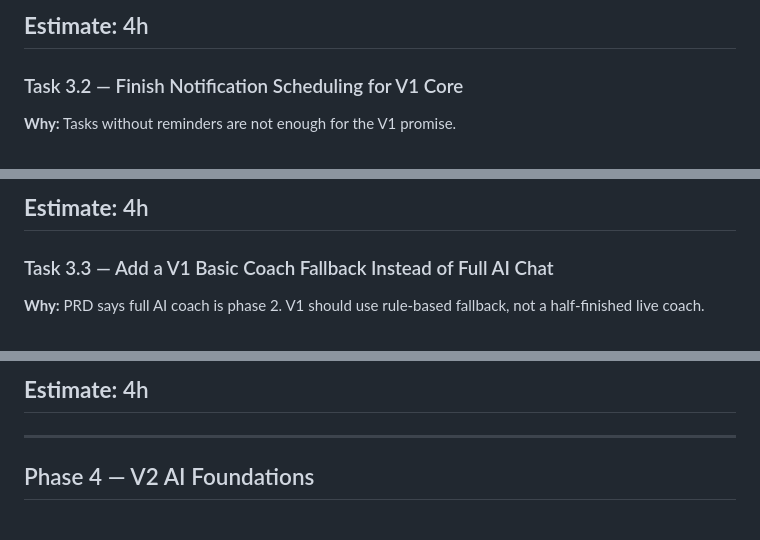
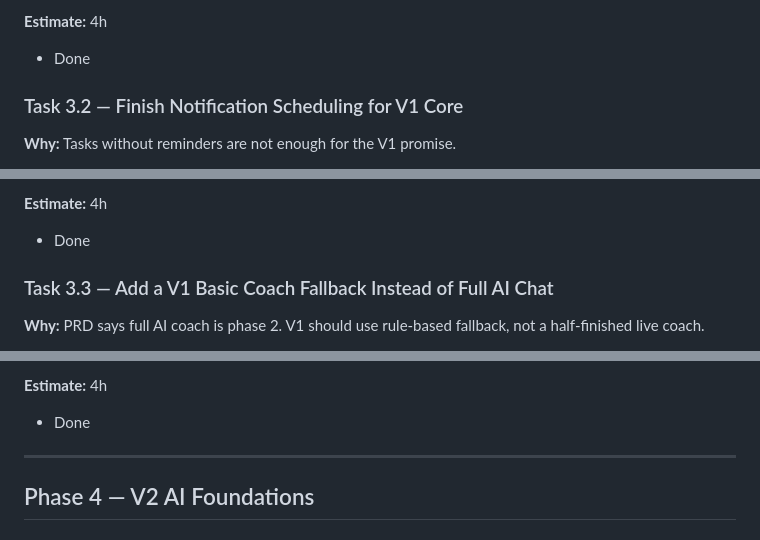
Before and after one commit to Nairitroyavay/optivus2, a Markdown page: todo_V1_V2_V3.md, 3 parts joined by grey strips. Rendered like a GitHub page.

```diff
--- a/todo_V1_V2_V3.md
+++ b/todo_V1_V2_V3.md
@@ -302,7 +302,7 @@ Firebase console: values seen in Home match stored task/habit/streak data.
 Logs: no hardcoded demo counts should remain.
 
 **Estimate:** 4h
--
+- Done
 
 ### Task 3.2 — Finish Notification Scheduling for V1 Core
 **Why:** Tasks without reminders are not enough for the V1 promise.
@@ -325,7 +325,7 @@ Firebase console: scheduled notification docs appear under the user.
 Logs: notification scheduling happens from orchestrator listeners, not scattered UI code.
 
 **Estimate:** 4h
--
+- Done
 
 ### Task 3.3 — Add a V1 Basic Coach Fallback Instead of Full AI Chat
 **Why:** PRD says full AI coach is phase 2. V1 should use rule-based fallback, not a half-finished live coach.
@@ -345,7 +345,7 @@ Firebase console: coach messages are stored.
 Logs: no freeform Gemini call is required for basic V1 coach behavior.
 
 **Estimate:** 4h
--
+- Done
 
 ---
 
```
Also changed, not shown: other parts of todo_V1_V2_V3.md (+4 -4 lines).
